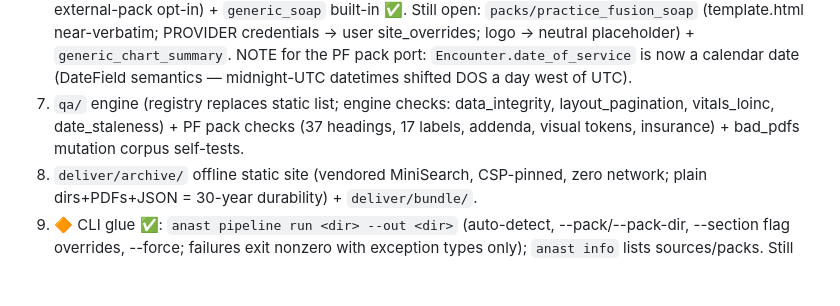
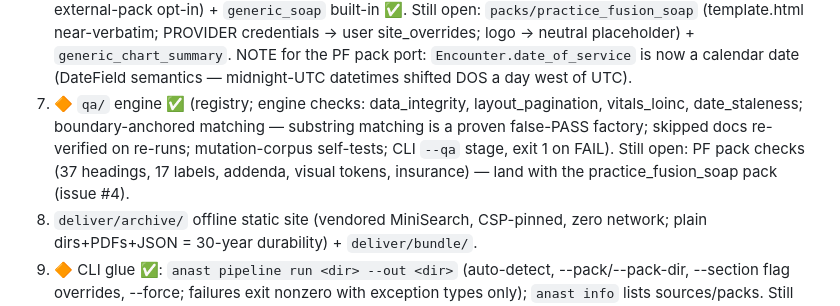
Before and after one commit to AzalDaniel/Anastomosis, a Markdown page: docs/PLAN.md, the part around the change. GitHub-like rendering; blank space fills up the shorter version.

Commit message:
docs: tick M1.7 in the living plan (QA engine shipped)
https://claude.ai/code/session_01QgQfvcRkknKzQp3Vq1roy9
Signed-off-by: Azal Daniel <arabicphysicist@gmail.com>

```diff
--- a/docs/PLAN.md
+++ b/docs/PLAN.md
@@ -188,10 +188,13 @@ this plan, README/SECURITY/CONTRIBUTING/DISCLAIMER.
    `generic_chart_summary`. NOTE for the PF pack port:
    `Encounter.date_of_service` is now a calendar date (DateField semantics —
    midnight-UTC datetimes shifted DOS a day west of UTC).
-7. `qa/` engine (registry replaces static list; engine checks: data_integrity,
-   layout_pagination, vitals_loinc, date_staleness) + PF pack checks (37
-   headings, 17 labels, addenda, visual tokens, insurance) + bad_pdfs
-   mutation corpus self-tests.
+7. 🔶 `qa/` engine ✅ (registry; engine checks: data_integrity,
+   layout_pagination, vitals_loinc, date_staleness; boundary-anchored
+   matching — substring matching is a proven false-PASS factory; skipped
+   docs re-verified on re-runs; mutation-corpus self-tests; CLI `--qa`
+   stage, exit 1 on FAIL). Still open: PF pack checks (37 headings, 17
+   labels, addenda, visual tokens, insurance) — land with the
+   practice_fusion_soap pack (issue #4).
 8. `deliver/archive/` offline static site (vendored MiniSearch, CSP-pinned,
    zero network; plain dirs+PDFs+JSON = 30-year durability) + `deliver/bundle/`.
 9. 🔶 CLI glue ✅: `anast pipeline run <dir> --out <dir>` (auto-detect,
```
